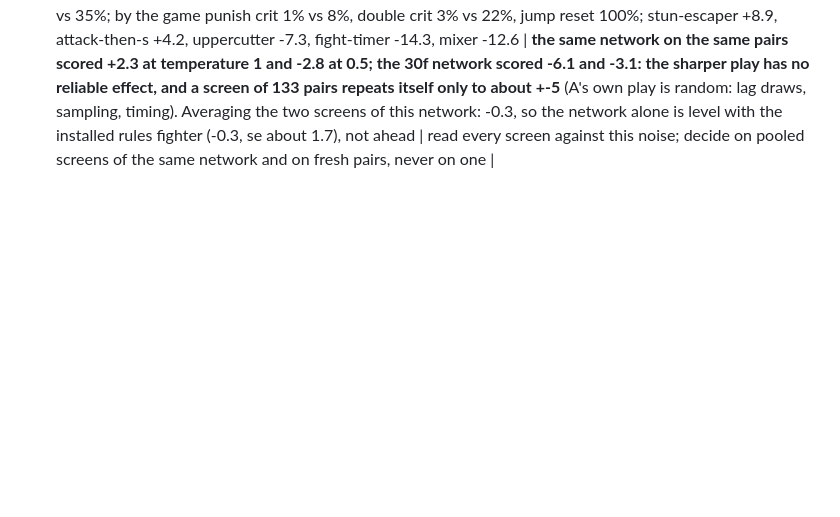
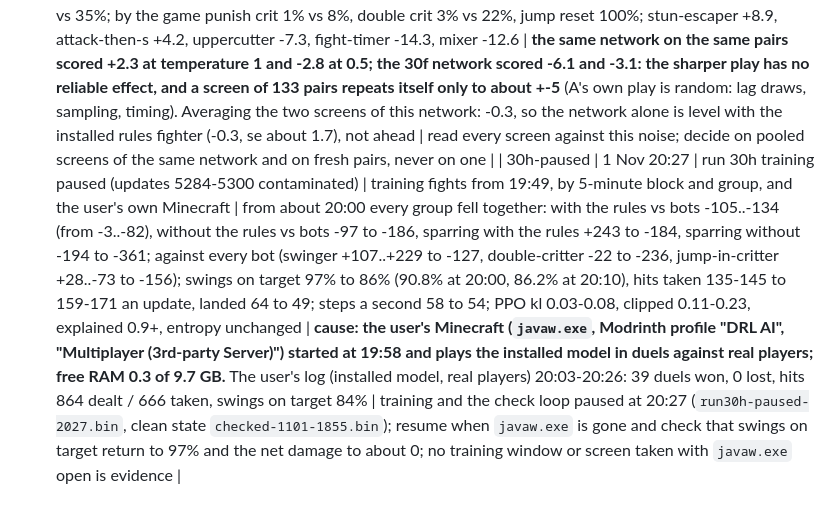
Before and after one commit to belubruh123/PPO-Minecraft-SwordPVP-AI, a Markdown page: EXPERIMENTS.md, the part around the change. Drawn GitHub-style; blank space fills up the shorter version.

```diff
--- a/EXPERIMENTS.md
+++ b/EXPERIMENTS.md
@@ -116,3 +116,4 @@ What was learned for sure:
 | 30h-fresh | 1 Nov 19:27 | run30h-1855.bin (run 30h, with the rules over the network as deployed) | **Fresh-pair scripted screen**, pairs 7900-8032, 133 pairs | A−B **+1.0 (2.5)**, A net -12.9, B -13.9, 321/395 vs 325/405, KOs 39-94 vs 34-99, swings landing 96% vs 93%, their combos' third hit 38% vs 34%; punish crit by the game 5% vs 7%, double crit 12% vs 12%, jump reset 99% vs 100%; jumps-in punished with its crit 23% vs 30%; attack-then-s +17.3 (8.9), uppercutter +16.6 (8.8), mixer -17.4 (10.9), stun-escaper -5.3, fight-timer -4.2 | not a candidate (bar +4.7): the hourly +6.5 shrank to +1.0 on fresh pairs; the with-rules play of run 30 is level with the installed rules fighter on fresh pairs twice (+1.4, +1.0) | the take-over has not made the deployed (with the rules) configuration better; what it changed is that the network alone is now within a few points of it |
 | 30h-screen2 | 1 Nov 19:41 | run30h-1855.bin (run 30h after 2h50) | the network alone, the same fresh pairs 7640-7773, T=1 | A−B **+2.3 (2.3)**, A net -18.3, B -20.6, 294/396 vs 311/436, KOs 39-95 vs 29-105, swings landing 96% vs 90%, their combos' third hit 48% vs 42%; by the game punish crit 2% vs 6%, double crit 0 of 79 vs 15 of 79 (the 30h hour-one screen had 17% vs 19%), jump reset 99% vs 100%, straight in 38% vs 47%; stun-escaper +20.1 (9.0), uppercutter +14.0 (9.3), attack-then-s -5.0, fight-timer -12.8 (4.7), mixer -14.4 (6.2) | the same pairs, T=1: 30f -6.1, 30g -5.1, 30h (48 min) -2.0, **30h (2h50) +2.3**: the network alone, with no rule at all, has gone from about 6 under the installed rules fighter to level with it (+2.3, se 2.3) in five lesson-hours, a total of +8 (the history input was added at the third step); the bar for a candidate is +4.7 and +9.9 on the mirror, twice, on fresh pairs | the pairs 7640-7773 have now been fought by four successive networks, so this is the tracking set, not a fresh one; fresh pairs for a verdict are 8100+ |
 | 30h-screen2-t05 | 1 Nov 19:50 | run30h-1855.bin without the rules at temperature 0.5 on all heads | the same pairs 7640-7773 | A−B **-2.8 (2.4)** (+2.3 at temperature 1 an hour earlier), A net -22.8, B -20.0, 286/418 vs 316/436, swings landing 95% vs 90%, their combos' third hit 44% vs 35%; by the game punish crit 1% vs 8%, double crit 3% vs 22%, jump reset 100%; stun-escaper +8.9, attack-then-s +4.2, uppercutter -7.3, fight-timer -14.3, mixer -12.6 | **the same network on the same pairs scored +2.3 at temperature 1 and -2.8 at 0.5; the 30f network scored -6.1 and -3.1: the sharper play has no reliable effect, and a screen of 133 pairs repeats itself only to about +-5** (A's own play is random: lag draws, sampling, timing). Averaging the two screens of this network: -0.3, so the network alone is level with the installed rules fighter (-0.3, se about 1.7), not ahead | read every screen against this noise; decide on pooled screens of the same network and on fresh pairs, never on one |
+| 30h-paused | 1 Nov 20:27 | run 30h training paused (updates 5284-5300 contaminated) | training fights from 19:49, by 5-minute block and group, and the user's own Minecraft | from about 20:00 every group fell together: with the rules vs bots -105..-134 (from -3..-82), without the rules vs bots -97 to -186, sparring with the rules +243 to -184, sparring without -194 to -361; against every bot (swinger +107..+229 to -127, double-critter -22 to -236, jump-in-critter +28..-73 to -156); swings on target 97% to 86% (90.8% at 20:00, 86.2% at 20:10), hits taken 135-145 to 159-171 an update, landed 64 to 49; steps a second 58 to 54; PPO kl 0.03-0.08, clipped 0.11-0.23, explained 0.9+, entropy unchanged | **cause: the user's Minecraft (`javaw.exe`, Modrinth profile "DRL AI", "Multiplayer (3rd-party Server)") started at 19:58 and plays the installed model in duels against real players; free RAM 0.3 of 9.7 GB.** The user's log (installed model, real players) 20:03-20:26: 39 duels won, 0 lost, hits 864 dealt / 666 taken, swings on target 84% | training and the check loop paused at 20:27 (`run30h-paused-2027.bin`, clean state `checked-1101-1855.bin`); resume when `javaw.exe` is gone and check that swings on target return to 97% and the net damage to about 0; no training window or screen taken with `javaw.exe` open is evidence |
```
Also changed, not shown: HANDOFF.md (+2 -1 lines).
